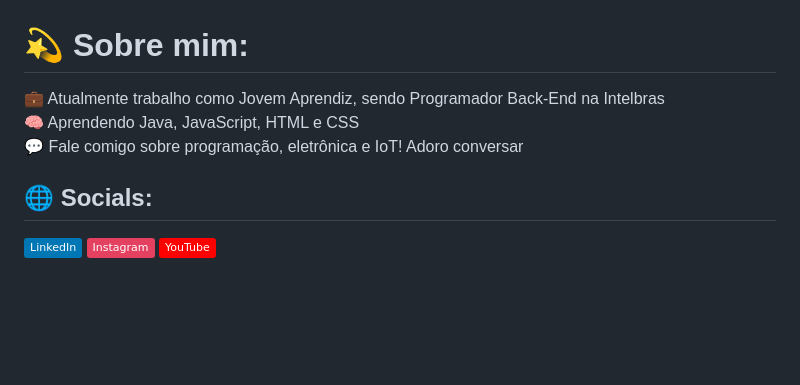
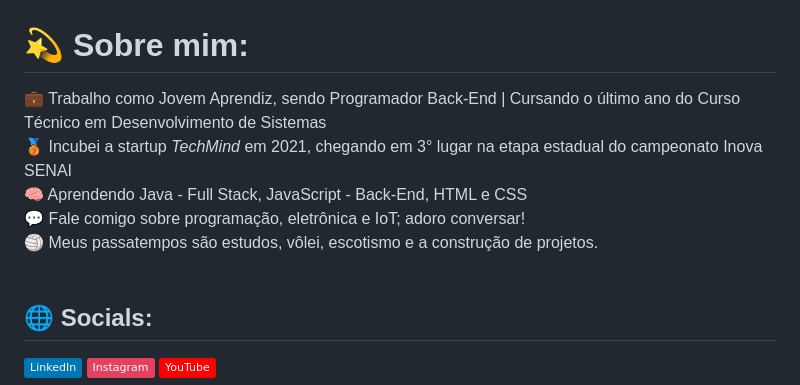
Before and after one commit to Pedroo-Nietoo/Pedroo-Nietoo, a Markdown page: README.md, the part around one of its changes. Rendered like a GitHub page; badges without logos; blank space fills up the shorter version.

```diff
--- a/README.md
+++ b/README.md
@@ -1,8 +1,11 @@
 # 💫 Sobre mim:
-💼 Atualmente trabalho como Jovem Aprendiz, sendo Programador Back-End na Intelbras<br>
-🧠 Aprendendo Java, JavaScript, HTML e CSS<br>
-💬 Fale comigo sobre programação, eletrônica e IoT! Adoro conversar<br>
-
+💼 Trabalho como Jovem Aprendiz, sendo Programador Back-End | Cursando o último ano do Curso Técnico em Desenvolvimento de Sistemas<br>
+🥉 Incubei a startup _TechMind_ em 2021, chegando em 3° lugar na etapa estadual do campeonato Inova SENAI<br>
+🧠 Aprendendo Java - Full Stack, JavaScript - Back-End, HTML e CSS<br>
+💬 Fale comigo sobre programação, eletrônica e  IoT; adoro conversar!<br>
+🏐 Meus passatempos são estudos, vôlei, escotismo e a construção de projetos.
+<br>
+<br>
 
 ## 🌐 Socials:
 [![LinkedIn](https://img.shields.io/badge/LinkedIn-%230077B5.svg?logo=linkedin&logoColor=white)](https://www.linkedin.com/in/pedroo-nietoo/)
```
Also changed, not shown: other parts of README.md (+4 -0 lines).
